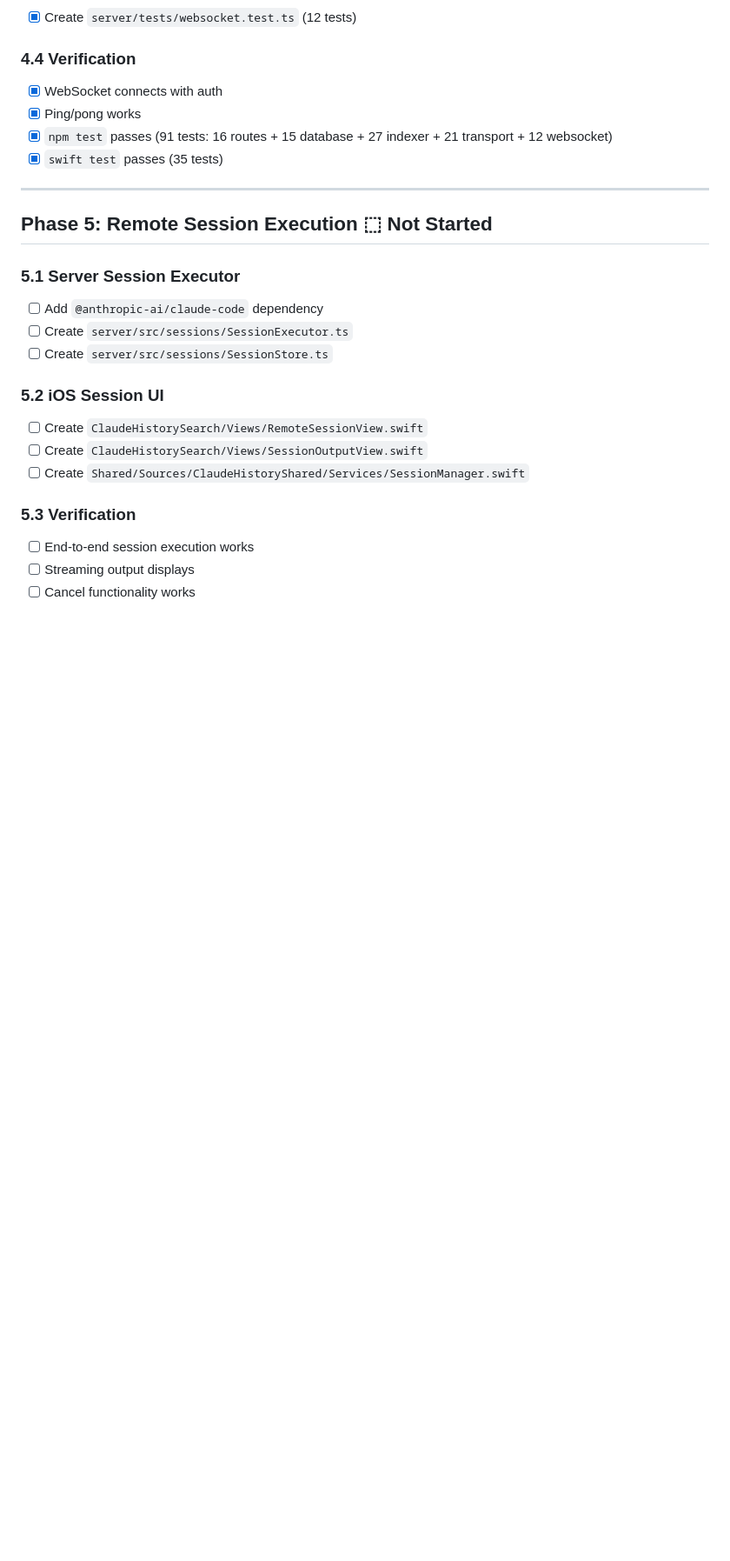
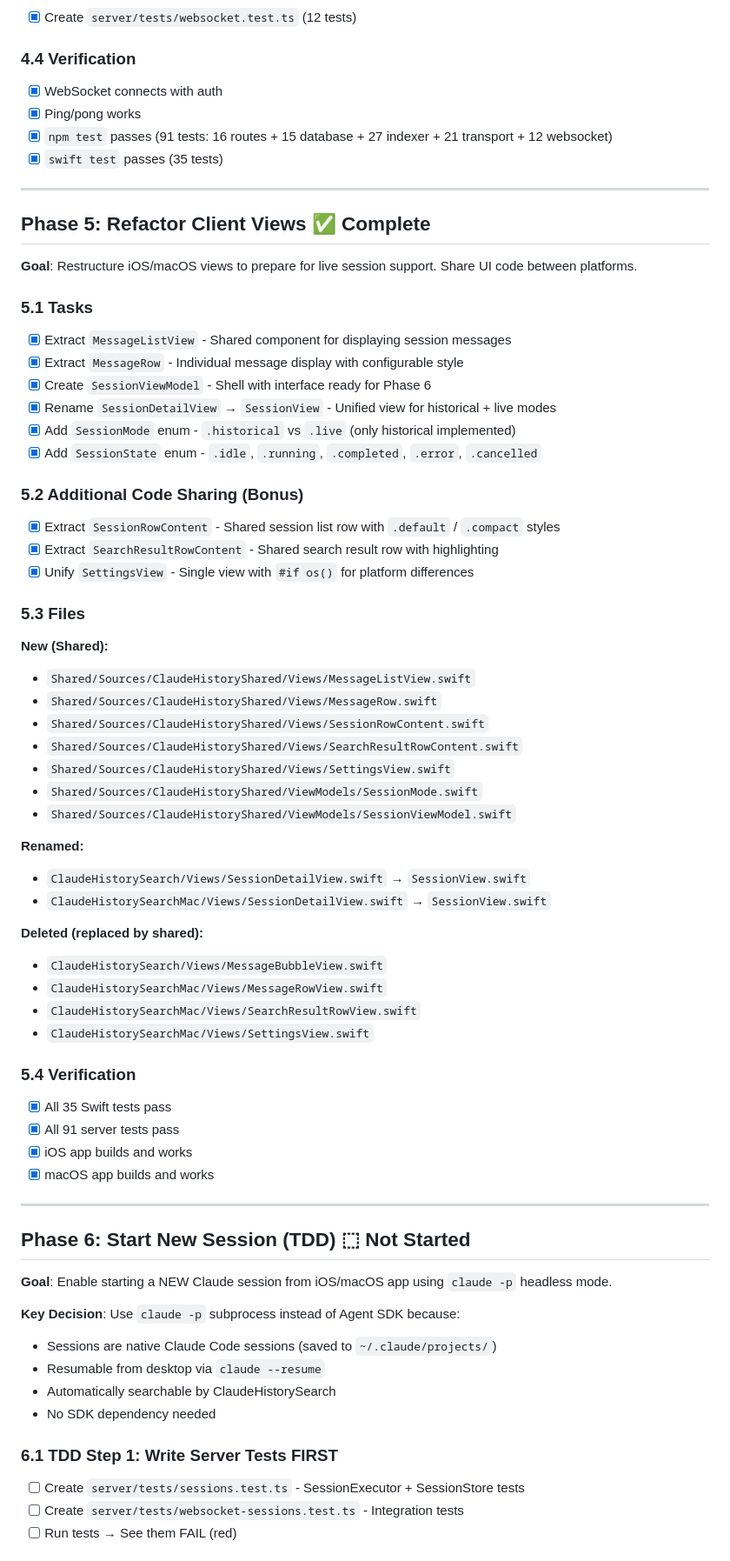
Before and after one commit to huanluu/ClaudeHistorySearch, a Markdown page: PLAN.md, the part around one of its changes. Shown at 87% size. Drawn GitHub-style; blank space fills up the shorter version.

```diff
--- a/PLAN.md
+++ b/PLAN.md
@@ -143,19 +143,63 @@ Enhance ClaudeHistorySearch with authentication, remote session execution, impro
 
 ---
 
-## Phase 5: Remote Session Execution ⬚ Not Started
+## Phase 5: Refactor Client Views ✅ Complete
 
-### 5.1 Server Session Executor
-- [ ] Add `@anthropic-ai/claude-code` dependency
-- [ ] Create `server/src/sessions/SessionExecutor.ts`
-- [ ] Create `server/src/sessions/SessionStore.ts`
+**Goal**: Restructure iOS/macOS views to prepare for live session support. Share UI code between platforms.
 
-### 5.2 iOS Session UI
-- [ ] Create `ClaudeHistorySearch/Views/RemoteSessionView.swift`
-- [ ] Create `ClaudeHistorySearch/Views/SessionOutputView.swift`
-- [ ] Create `Shared/Sources/ClaudeHistoryShared/Services/SessionManager.swift`
+### 5.1 Tasks
+- [x] Extract `MessageListView` - Shared component for displaying session messages
+- [x] Extract `MessageRow` - Individual message display with configurable style
+- [x] Create `SessionViewModel` - Shell with interface ready for Phase 6
+- [x] Rename `SessionDetailView` → `SessionView` - Unified view for historical + live modes
+- [x] Add `SessionMode` enum - `.historical` vs `.live` (only historical implemented)
+- [x] Add `SessionState` enum - `.idle`, `.running`, `.completed`, `.error`, `.cancelled`
 
-### 5.3 Verification
-- [ ] End-to-end session execution works
-- [ ] Streaming output displays
-- [ ] Cancel functionality works
+### 5.2 Additional Code Sharing (Bonus)
+- [x] Extract `SessionRowContent` - Shared session list row with `.default` / `.compact` styles
+- [x] Extract `SearchResultRowContent` - Shared search result row with highlighting
+- [x] Unify `SettingsView` - Single view with `#if os()` for platform differences
+
+### 5.3 Files
+**New (Shared):**
+- `Shared/Sources/ClaudeHistoryShared/Views/MessageListView.swift`
+- `Shared/Sources/ClaudeHistoryShared/Views/MessageRow.swift`
+- `Shared/Sources/ClaudeHistoryShared/Views/SessionRowContent.swift`
+- `Shared/Sources/ClaudeHistoryShared/Views/SearchResultRowContent.swift`
+- `Shared/Sources/ClaudeHistoryShared/Views/SettingsView.swift`
+- `Shared/Sources/ClaudeHistoryShared/ViewModels/SessionMode.swift`
+- `Shared/Sources/ClaudeHistoryShared/ViewModels/SessionViewModel.swift`
+
+**Renamed:**
+- `ClaudeHistorySearch/Views/SessionDetailView.swift` → `SessionView.swift`
+- `ClaudeHistorySearchMac/Views/SessionDetailView.swift` → `SessionView.swift`
+
+**Deleted (replaced by shared):**
+- `ClaudeHistorySearch/Views/MessageBubbleView.swift`
+- `ClaudeHistorySearchMac/Views/MessageRowView.swift`
+- `ClaudeHistorySearchMac/Views/SearchResultRowView.swift`
+- `ClaudeHistorySearchMac/Views/SettingsView.swift`
+
+### 5.4 Verification
+- [x] All 35 Swift tests pass
+- [x] All 91 server tests pass
+- [x] iOS app builds and works
+- [x] macOS app builds and works
+
+---
+
+## Phase 6: Start New Session (TDD) ⬚ Not Started
+
+**Goal**: Enable starting a NEW Claude session from iOS/macOS app using `claude -p` headless mode.
+
+**Key Decision**: Use `claude -p` subprocess instead of Agent SDK because:
+- Sessions are native Claude Code sessions (saved to `~/.claude/projects/`)
+- Resumable from desktop via `claude --resume`
+- Automatically searchable by ClaudeHistorySearch
+- No SDK dependency needed
+
+### 6.1 TDD Step 1: Write Server Tests FIRST
+- [ ] Create `server/tests/sessions.test.ts` - SessionExecutor + SessionStore tests
+- [ ] Create `server/tests/websocket-sessions.test.ts` - Integration tests
+- [ ] Run tests → See them FAIL (red)
+
```
Also changed, not shown: other parts of PLAN.md (+59 -1 lines).
